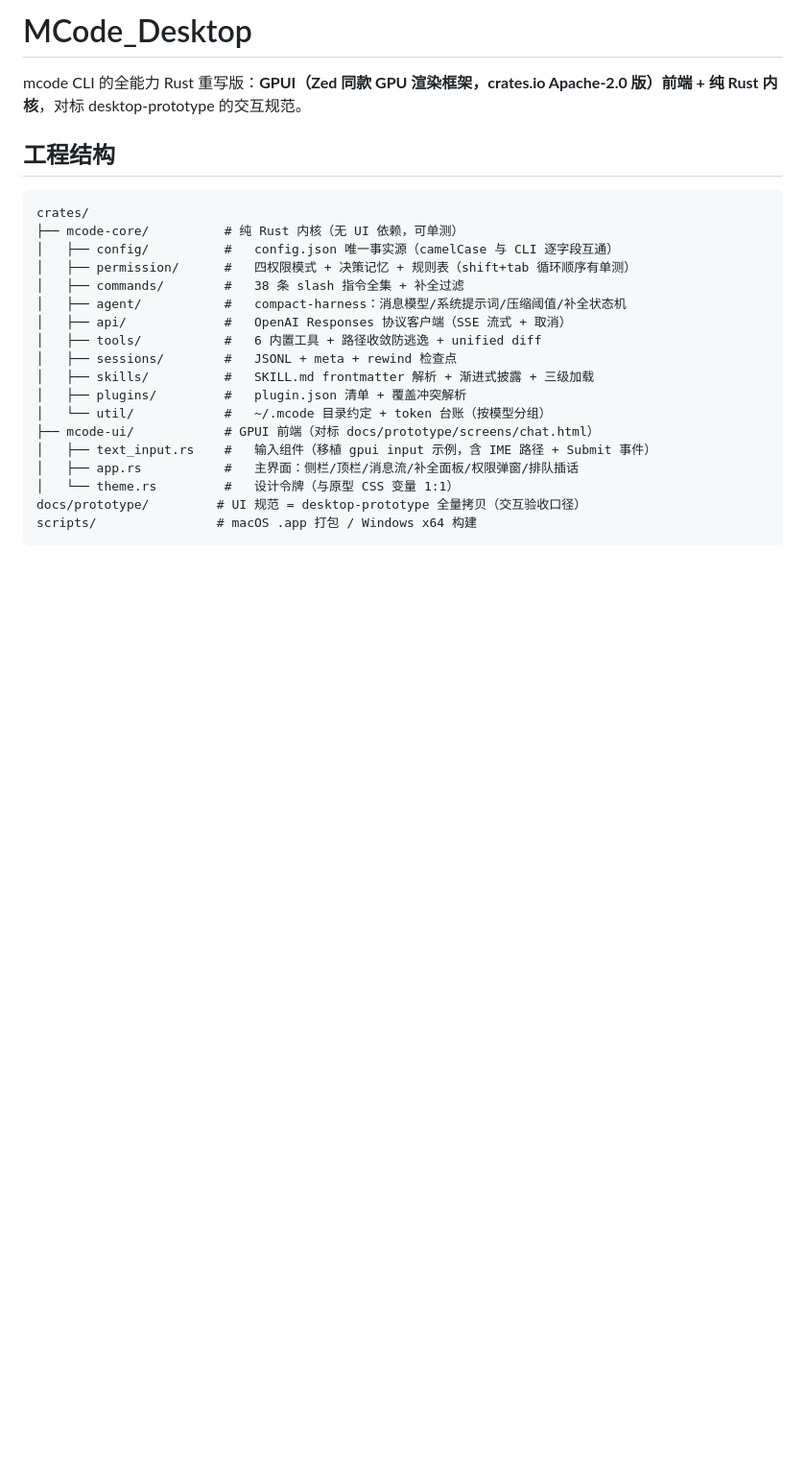
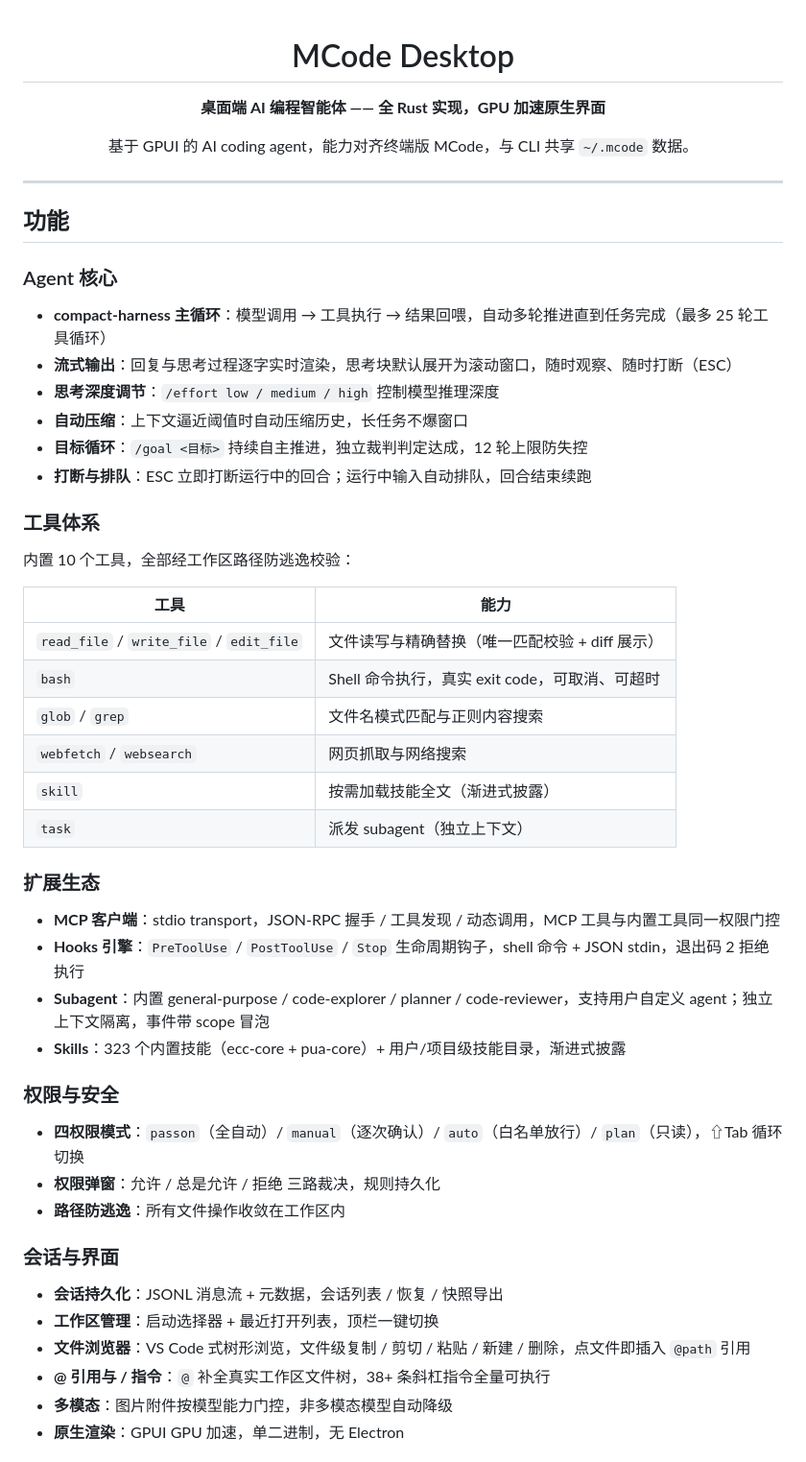
Before and after one commit to leapord/MCode_Desktop, a Markdown page: README.md, the part around one of its changes. Shown at 96% size. Drawn GitHub-style; blank space fills up the shorter version.

Commit message:
docs: README 产品功能介绍

````diff
--- a/README.md
+++ b/README.md
@@ -1,25 +1,58 @@
-# MCode_Desktop
+<div align="center">
 
-mcode CLI 的全能力 Rust 重写版：**GPUI（Zed 同款 GPU 渲染框架，crates.io Apache-2.0 版）前端 + 纯 Rust 内核**，对标 desktop-prototype 的交互规范。
+# MCode Desktop
 
-## 工程结构
+**桌面端 AI 编程智能体 —— 全 Rust 实现，GPU 加速原生界面**
 
-```
-crates/
-├── mcode-core/          # 纯 Rust 内核（无 UI 依赖，可单测）
-│   ├── config/          #   config.json 唯一事实源（camelCase 与 CLI 逐字段互通）
-│   ├── permission/      #   四权限模式 + 决策记忆 + 规则表（shift+tab 循环顺序有单测）
-│   ├── commands/        #   38 条 slash 指令全集 + 补全过滤
-│   ├── agent/           #   compact-harness：消息模型/系统提示词/压缩阈值/补全状态机
-│   ├── api/             #   OpenAI Responses 协议客户端（SSE 流式 + 取消）
-│   ├── tools/           #   6 内置工具 + 路径收敛防逃逸 + unified diff
-│   ├── sessions/        #   JSONL + meta + rewind 检查点
-│   ├── skills/          #   SKILL.md frontmatter 解析 + 渐进式披露 + 三级加载
-│   ├── plugins/         #   plugin.json 清单 + 覆盖冲突解析
-│   └── util/            #   ~/.mcode 目录约定 + token 台账（按模型分组）
-├── mcode-ui/            # GPUI 前端（对标 docs/prototype/screens/chat.html）
-│   ├── text_input.rs    #   输入组件（移植 gpui input 示例，含 IME 路径 + Submit 事件）
-│   ├── app.rs           #   主界面：侧栏/顶栏/消息流/补全面板/权限弹窗/排队插话
-│   └── theme.rs         #   设计令牌（与原型 CSS 变量 1:1）
-docs/prototype/         # UI 规范 = desktop-prototype 全量拷贝（交互验收口径）
-scripts/                # macOS .app 打包 / Windows x64 构建
+基于 GPUI 的 AI coding agent，能力对齐终端版 MCode，与 CLI 共享 `~/.mcode` 数据。
+
+</div>
+
+---
+
+## 功能
+
+### Agent 核心
+
+- **compact-harness 主循环**：模型调用 → 工具执行 → 结果回喂，自动多轮推进直到任务完成（最多 25 轮工具循环）
+- **流式输出**：回复与思考过程逐字实时渲染，思考块默认展开为滚动窗口，随时观察、随时打断（ESC）
+- **思考深度调节**：`/effort low / medium / high` 控制模型推理深度
+- **自动压缩**：上下文逼近阈值时自动压缩历史，长任务不爆窗口
+- **目标循环**：`/goal <目标>` 持续自主推进，独立裁判判定达成，12 轮上限防失控
+- **打断与排队**：ESC 立即打断运行中的回合；运行中输入自动排队，回合结束续跑
+
+### 工具体系
+
+内置 10 个工具，全部经工作区路径防逃逸校验：
+
+| 工具 | 能力 |
+|------|------|
+| `read_file` / `write_file` / `edit_file` | 文件读写与精确替换（唯一匹配校验 + diff 展示） |
+| `bash` | Shell 命令执行，真实 exit code，可取消、可超时 |
+| `glob` / `grep` | 文件名模式匹配与正则内容搜索 |
+| `webfetch` / `websearch` | 网页抓取与网络搜索 |
+| `skill` | 按需加载技能全文（渐进式披露） |
+| `task` | 派发 subagent（独立上下文） |
+
+### 扩展生态
+
+- **MCP 客户端**：stdio transport，JSON-RPC 握手 / 工具发现 / 动态调用，MCP 工具与内置工具同一权限门控
+- **Hooks 引擎**：`PreToolUse` / `PostToolUse` / `Stop` 生命周期钩子，shell 命令 + JSON stdin，退出码 2 拒绝执行
+- **Subagent**：内置 general-purpose / code-explorer / planner / code-reviewer，支持用户自定义 agent；独立上下文隔离，事件带 scope 冒泡
+- **Skills**：323 个内置技能（ecc-core + pua-core）+ 用户/项目级技能目录，渐进式披露
+
+### 权限与安全
+
+- **四权限模式**：`passon`（全自动）/ `manual`（逐次确认）/ `auto`（白名单放行）/ `plan`（只读），⇧Tab 循环切换
+- **权限弹窗**：允许 / 总是允许 / 拒绝 三路裁决，规则持久化
+- **路径防逃逸**：所有文件操作收敛在工作区内
+
+### 会话与界面
+
+- **会话持久化**：JSONL 消息流 + 元数据，会话列表 / 恢复 / 快照导出
+- **工作区管理**：启动选择器 + 最近打开列表，顶栏一键切换
+- **文件浏览器**：VS Code 式树形浏览，文件级复制 / 剪切 / 粘贴 / 新建 / 删除，点文件即插入 `@path` 引用
+- **@ 引用与 / 指令**：`@` 补全真实工作区文件树，38+ 条斜杠指令全量可执行
+- **多模态**：图片附件按模型能力门控，非多模态模型自动降级
+- **原生渲染**：GPUI GPU 加速，单二进制，无 Electron
+
````
Also changed, not shown: other parts of README.md (+30 -20 lines).
